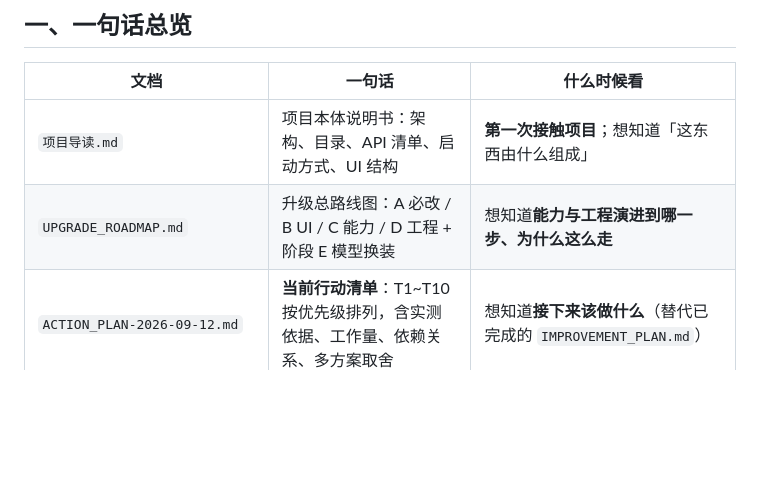
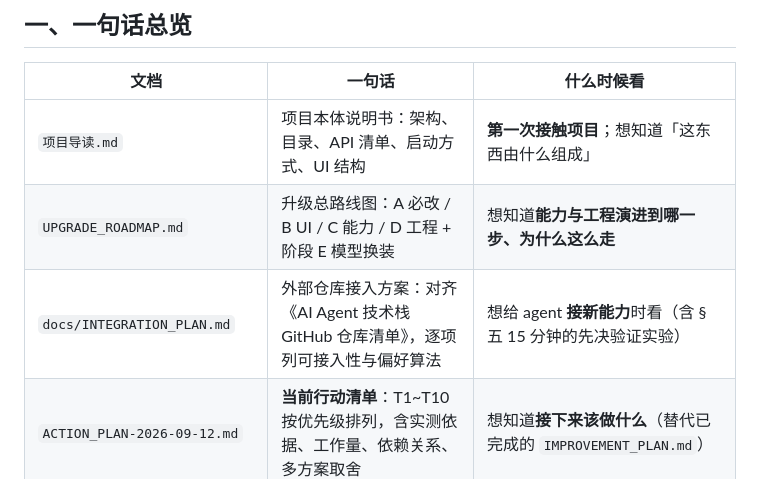
Before and after one commit to 2276304874-afk/hermes-agent, a Markdown page: docs/INDEX.md, the part around the change. GitHub-like rendering; blank space fills up the shorter version.

```diff
--- a/docs/INDEX.md
+++ b/docs/INDEX.md
@@ -11,6 +11,7 @@
 |---|---|---|
 | `项目导读.md` | 项目本体说明书：架构、目录、API 清单、启动方式、UI 结构 | **第一次接触项目**；想知道「这东西由什么组成」 |
 | `UPGRADE_ROADMAP.md` | 升级总路线图：A 必改 / B UI / C 能力 / D 工程 + 阶段 E 模型换装 | 想知道**能力与工程演进到哪一步、为什么这么走** |
+| `docs/INTEGRATION_PLAN.md` | 外部仓库接入方案：对齐《AI Agent 技术栈 GitHub 仓库清单》，逐项列可接入性与偏好算法 | 想给 agent **接新能力**时看（含 §五 15 分钟的先决验证实验） |
 | `ACTION_PLAN-2026-09-12.md` | **当前行动清单**：T1~T10 按优先级排列，含实测依据、工作量、依赖关系、多方案取舍 | 想知道**接下来该做什么**（替代已完成的 `IMPROVEMENT_PLAN.md`） |
 | `IMPROVEMENT_PLAN.md` | 按优先级排列的改进清单（P0~P3），每条含「建议 / 前提 / 效果」 | 想知道**还有哪些问题待修**（注：P0-1~P2-9 已完成，状态见本文左上角引注） |
 | `KB_INTEGRATION.md` | 知识库 viewer 并入主服务 4173 的设计与落地记录 | 动 `/kb` 或 `/api/kb/*` 之前**必看**（含认证策略定案） |
```
Also changed, not shown: .workbuddy/memory/2026-09-12.md (+43 -0 lines), docs/INTEGRATION_PLAN.md (added, +173 -0 lines).
